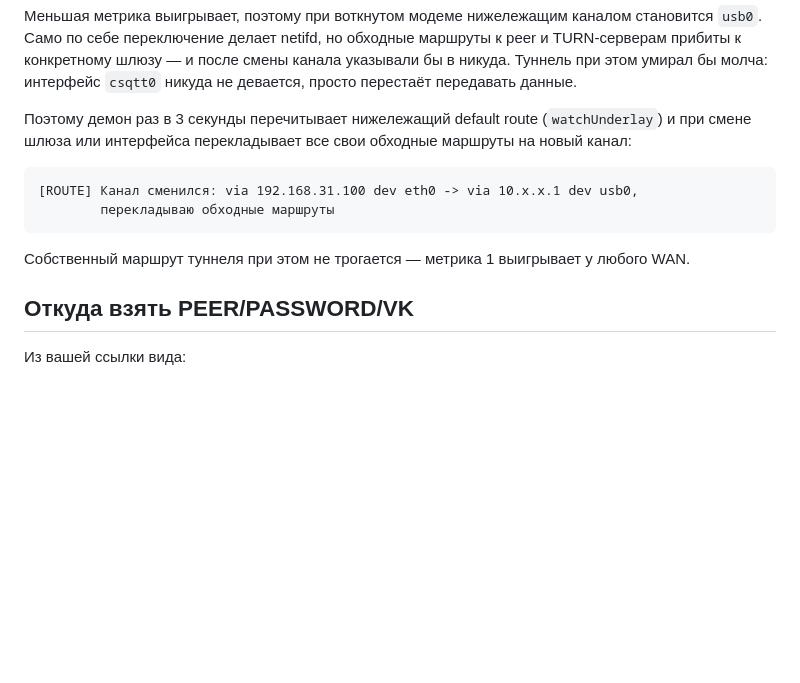
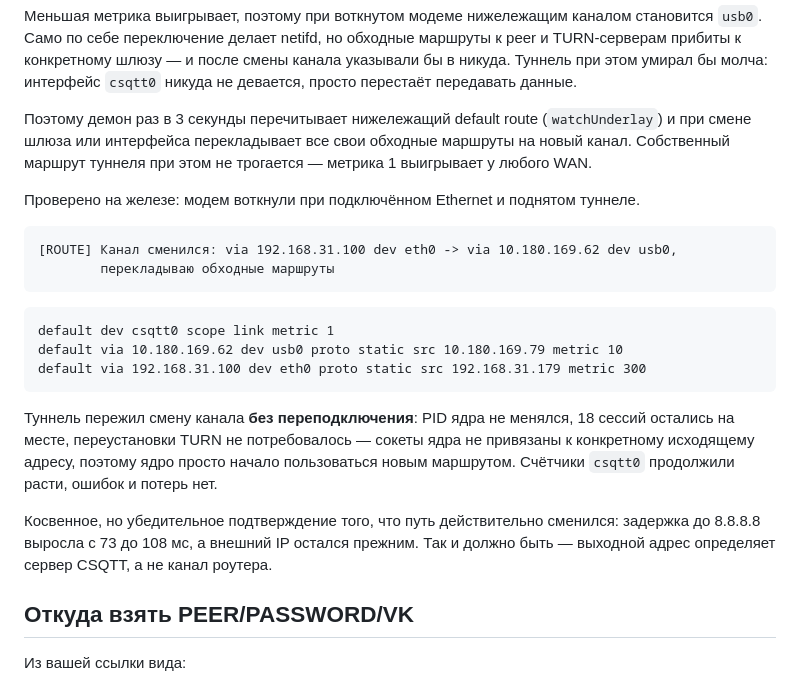
Before and after one commit to BOGDAN-DJ/site-to-pp, a Markdown page: openwrt-lalune-setup/README.md, the part around the change. Drawn GitHub-style; blank space fills up the shorter version.

Commit message:
Record verified WAN failover behaviour with the USB modem
USB-модем воткнули при подключённом Ethernet и поднятом туннеле —
последняя часть, проверенная до этого только по коду.

watchUnderlay отработал: nетifd поднял usbwan (метрика 10) поверх wan
(метрика 300), демон это заметил и переложил все пять обходных маршрутов
(peer и четыре relay-адреса) с 192.168.31.100/eth0 на 10.180.169.62/usb0.

Туннель пережил смену канала без переподключения: PID ядра не менялся,
18 сессий остались на месте, переустановки TURN не потребовалось. Сокеты
ядра не привязаны к конкретному исходящему адресу, поэтому оно просто
начало пользоваться новым маршрутом. Счётчики csqtt0 продолжили расти,
ошибок и потерь нет.

Что путь действительно сменился, видно по задержке до 8.8.8.8: 73 -> 108
мс. Внешний IP при этом остался прежним, и это правильно — выходной адрес
определяет сервер CSQTT, а не канал роутера.

Co-Authored-By: Claude Opus 5 <noreply@anthropic.com>

````diff
--- a/openwrt-lalune-setup/README.md
+++ b/openwrt-lalune-setup/README.md
@@ -375,15 +375,33 @@ network.wan.device='eth0'     metric='300'
 
 Поэтому демон раз в 3 секунды перечитывает нижележащий default route
 (`watchUnderlay`) и при смене шлюза или интерфейса перекладывает все свои
-обходные маршруты на новый канал:
+обходные маршруты на новый канал. Собственный маршрут туннеля при этом не
+трогается — метрика 1 выигрывает у любого WAN.
+
+Проверено на железе: модем воткнули при подключённом Ethernet и поднятом
+туннеле.
 
 ```
-[ROUTE] Канал сменился: via 192.168.31.100 dev eth0 -> via 10.x.x.1 dev usb0,
+[ROUTE] Канал сменился: via 192.168.31.100 dev eth0 -> via 10.180.169.62 dev usb0,
         перекладываю обходные маршруты
 ```
 
-Собственный маршрут туннеля при этом не трогается — метрика 1 выигрывает у
-любого WAN.
+```
+default dev csqtt0 scope link metric 1
+default via 10.180.169.62 dev usb0 proto static src 10.180.169.79 metric 10
+default via 192.168.31.100 dev eth0 proto static src 192.168.31.179 metric 300
+```
+
+Туннель пережил смену канала **без переподключения**: PID ядра не менялся,
+18 сессий остались на месте, переустановки TURN не потребовалось —
+сокеты ядра не привязаны к конкретному исходящему адресу, поэтому ядро
+просто начало пользоваться новым маршрутом. Счётчики `csqtt0` продолжили
+расти, ошибок и потерь нет.
+
+Косвенное, но убедительное подтверждение того, что путь действительно
+сменился: задержка до 8.8.8.8 выросла с 73 до 108 мс, а внешний IP остался
+прежним. Так и должно быть — выходной адрес определяет сервер CSQTT, а не
+канал роутера.
 
 ## Откуда взять PEER/PASSWORD/VK
 
````
